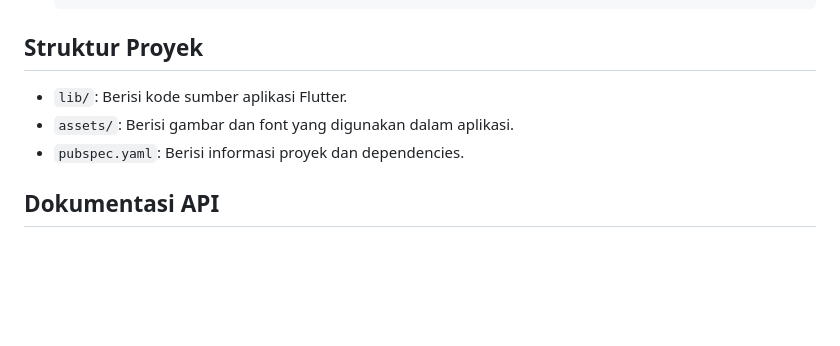
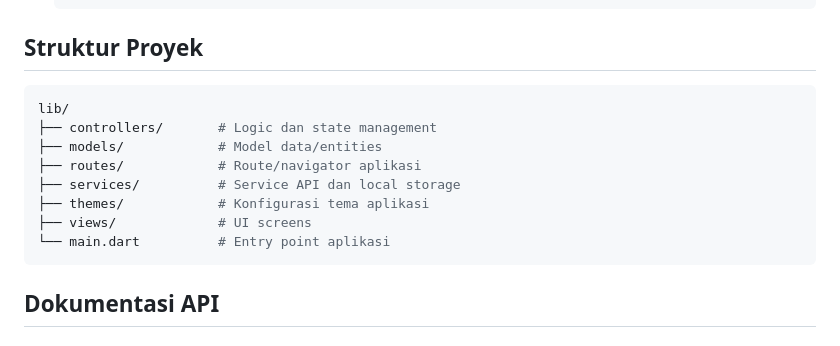
Before and after one commit to dayatt16/school_app_flutter_php, a Markdown page: README.md, the part around the change. GitHub-like rendering; blank space fills up the shorter version.

````diff
--- a/README.md
+++ b/README.md
@@ -46,10 +46,16 @@ School App adalah aplikasi Flutter yang dirancang untuk manajemen sekolah, denga
    ```
 
 ## Struktur Proyek
-
-- `lib/`: Berisi kode sumber aplikasi Flutter.
-- `assets/`: Berisi gambar dan font yang digunakan dalam aplikasi.
-- `pubspec.yaml`: Berisi informasi proyek dan dependencies.
+```bash
+lib/
+├── controllers/       # Logic dan state management
+├── models/            # Model data/entities
+├── routes/            # Route/navigator aplikasi
+├── services/          # Service API dan local storage
+├── themes/            # Konfigurasi tema aplikasi
+├── views/             # UI screens
+└── main.dart          # Entry point aplikasi
+```
 
 ## Dokumentasi API
 
````
